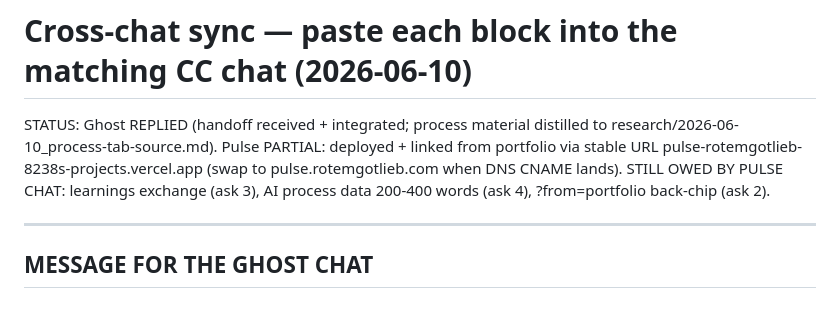
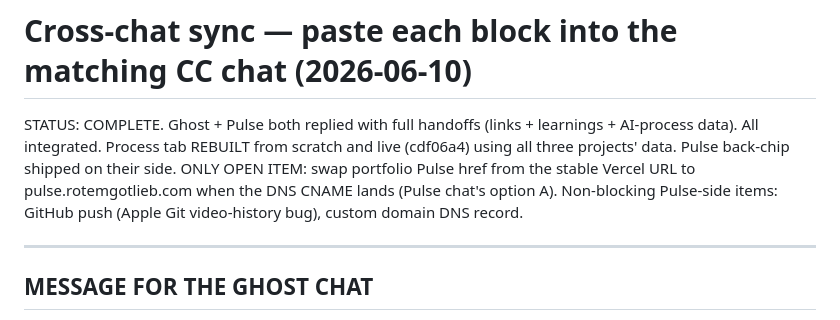
Before and after one commit to rotemgotlieb-dev/claude-portfolio-march26, a Markdown page: .claude/cross-chat-sync-2026-06-10.md, the part around the change. GitHub-like rendering.

Commit message:
Mark cross-chat sync complete; finalize process-build lesson
Co-Authored-By: Claude Fable 5 <noreply@anthropic.com>

```diff
--- a/.claude/cross-chat-sync-2026-06-10.md
+++ b/.claude/cross-chat-sync-2026-06-10.md
@@ -1,6 +1,6 @@
 # Cross-chat sync — paste each block into the matching CC chat (2026-06-10)
 
-STATUS: Ghost REPLIED (handoff received + integrated; process material distilled to research/2026-06-10_process-tab-source.md). Pulse PARTIAL: deployed + linked from portfolio via stable URL pulse-rotemgotlieb-8238s-projects.vercel.app (swap to pulse.rotemgotlieb.com when DNS CNAME lands). STILL OWED BY PULSE CHAT: learnings exchange (ask 3), AI process data 200-400 words (ask 4), ?from=portfolio back-chip (ask 2).
+STATUS: COMPLETE. Ghost + Pulse both replied with full handoffs (links + learnings + AI-process data). All integrated. Process tab REBUILT from scratch and live (cdf06a4) using all three projects' data. Pulse back-chip shipped on their side. ONLY OPEN ITEM: swap portfolio Pulse href from the stable Vercel URL to pulse.rotemgotlieb.com when the DNS CNAME lands (Pulse chat's option A). Non-blocking Pulse-side items: GitHub push (Apple Git video-history bug), custom domain DNS record.
 
 ---
 
```
